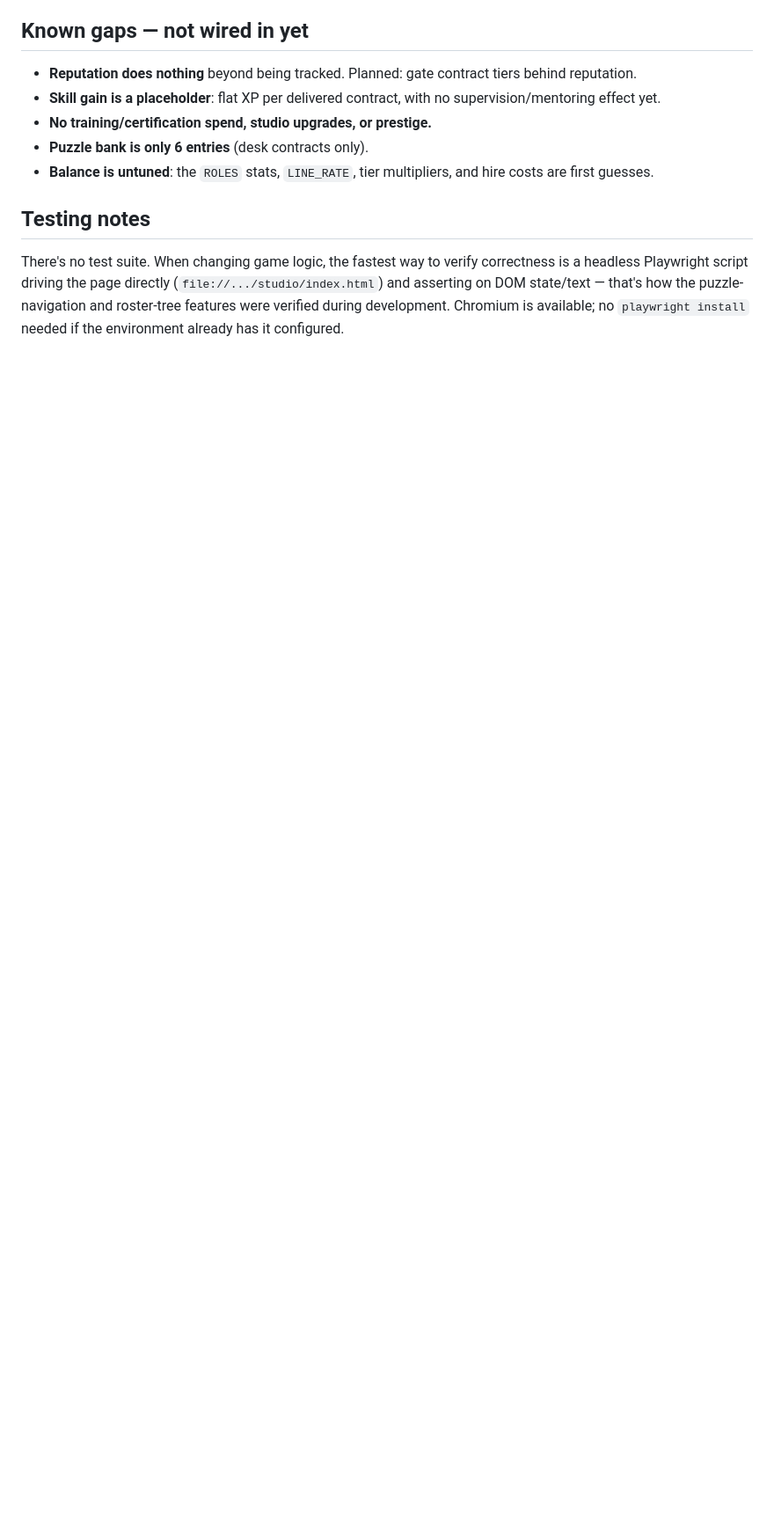
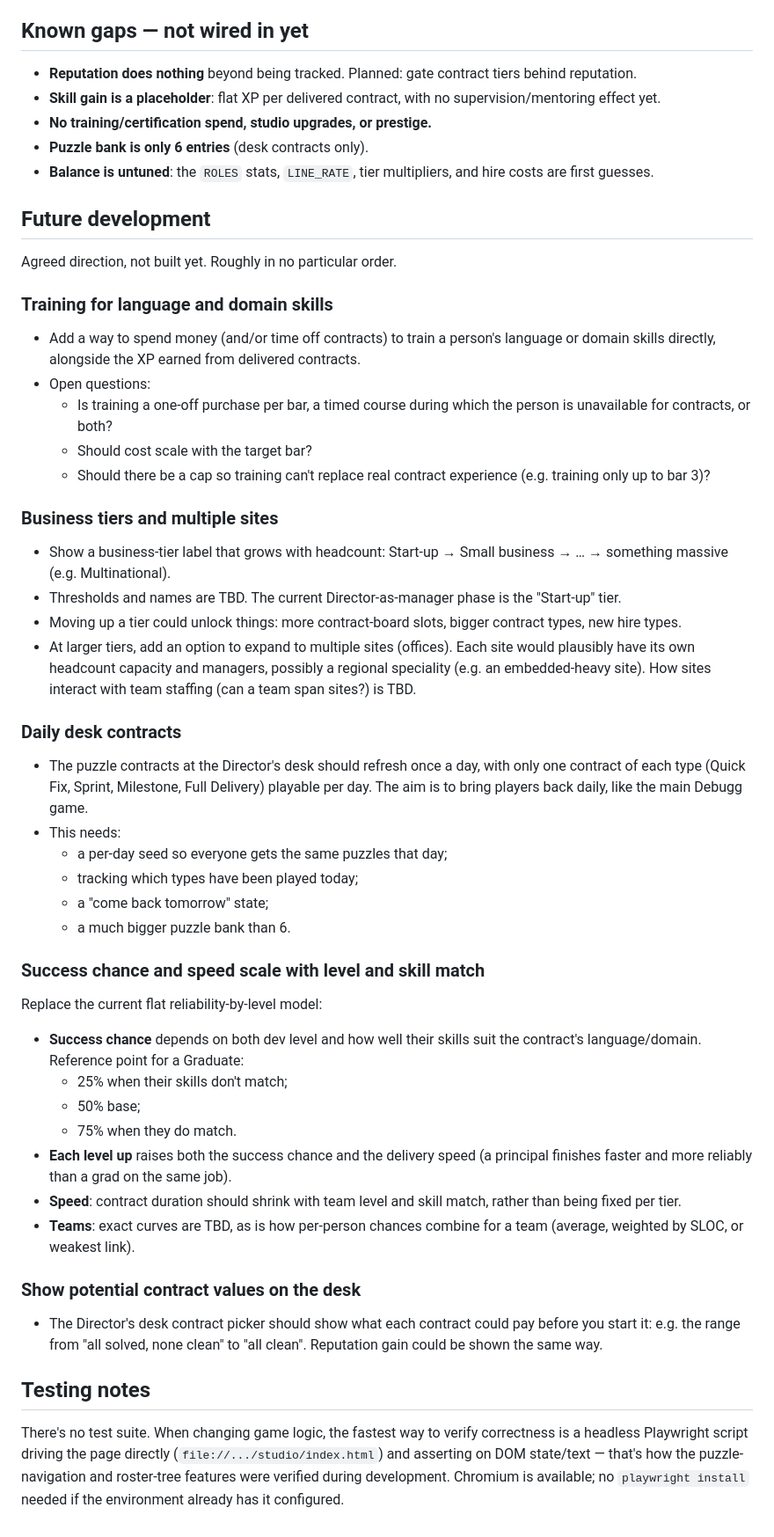
Before and after one commit to pharazyn42/debugg, a Markdown page: studio/CLAUDE.md, the part around the change. Shown at 88% size. GitHub-like rendering; blank space fills up the shorter version.

Commit message:
Add future development notes for Contract Debugger
Training, business tiers and multiple sites, daily desk contracts,
level/skill-scaled success and speed, and showing desk contract values.

Co-Authored-By: Claude Opus 5.5 <noreply@anthropic.com>

```diff
--- a/studio/CLAUDE.md
+++ b/studio/CLAUDE.md
@@ -124,6 +124,64 @@ state = {
 - **Balance is untuned**: the `ROLES` stats, `LINE_RATE`, tier multipliers,
   and hire costs are first guesses.
 
+## Future development
+
+Agreed direction, not built yet. Roughly in no particular order.
+
+### Training for language and domain skills
+- Add a way to spend money (and/or time off contracts) to train a person's
+  language or domain skills directly, alongside the XP earned from
+  delivered contracts.
+- Open questions:
+  - Is training a one-off purchase per bar, a timed course during which
+    the person is unavailable for contracts, or both?
+  - Should cost scale with the target bar?
+  - Should there be a cap so training can't replace real contract
+    experience (e.g. training only up to bar 3)?
+
+### Business tiers and multiple sites
+- Show a business-tier label that grows with headcount: Start-up →
+  Small business → … → something massive (e.g. Multinational).
+- Thresholds and names are TBD. The current Director-as-manager phase is
+  the "Start-up" tier.
+- Moving up a tier could unlock things: more contract-board slots, bigger
+  contract types, new hire types.
+- At larger tiers, add an option to expand to multiple sites (offices).
+  Each site would plausibly have its own headcount capacity and managers,
+  possibly a regional speciality (e.g. an embedded-heavy site). How sites
+  interact with team staffing (can a team span sites?) is TBD.
+
+### Daily desk contracts
+- The puzzle contracts at the Director's desk should refresh once a day,
+  with only one contract of each type (Quick Fix, Sprint, Milestone, Full
+  Delivery) playable per day. The aim is to bring players back daily,
+  like the main Debugg game.
+- This needs:
+  - a per-day seed so everyone gets the same puzzles that day;
+  - tracking which types have been played today;
+  - a "come back tomorrow" state;
+  - a much bigger puzzle bank than 6.
+
+### Success chance and speed scale with level and skill match
+Replace the current flat reliability-by-level model:
+- **Success chance** depends on both dev level and how well their skills
+  suit the contract's language/domain. Reference point for a Graduate:
+  - 25% when their skills don't match;
+  - 50% base;
+  - 75% when they do match.
+- **Each level up** raises both the success chance and the delivery speed
+  (a principal finishes faster and more reliably than a grad on the same
+  job).
+- **Speed**: contract duration should shrink with team level and skill
+  match, rather than being fixed per tier.
+- **Teams**: exact curves are TBD, as is how per-person chances combine for
+  a team (average, weighted by SLOC, or weakest link).
+
+### Show potential contract values on the desk
+- The Director's desk contract picker should show what each contract could
+  pay before you start it: e.g. the range from "all solved, none clean" to
+  "all clean". Reputation gain could be shown the same way.
+
 ## Testing notes
 
 There's no test suite. When changing game logic, the fastest way to verify
```
